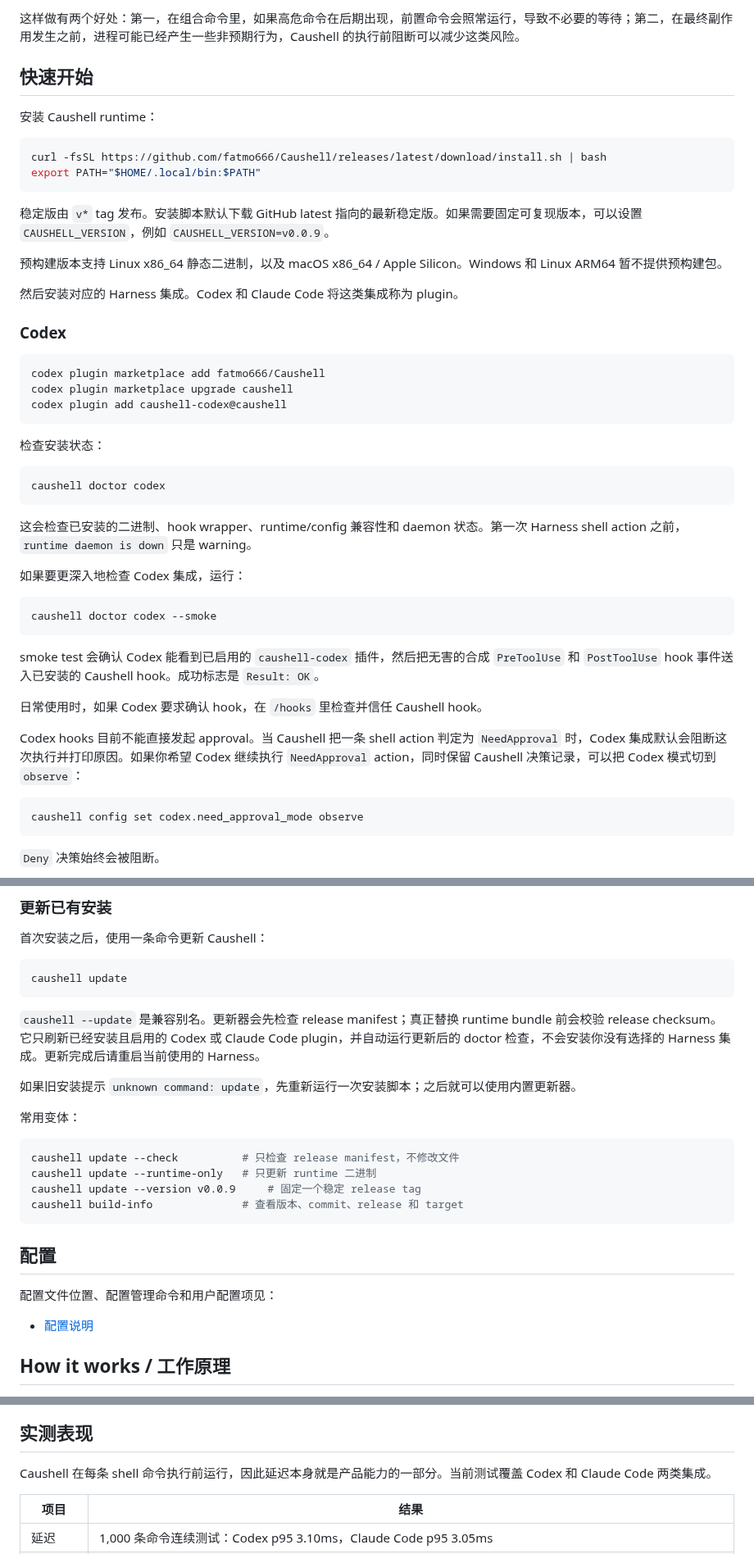
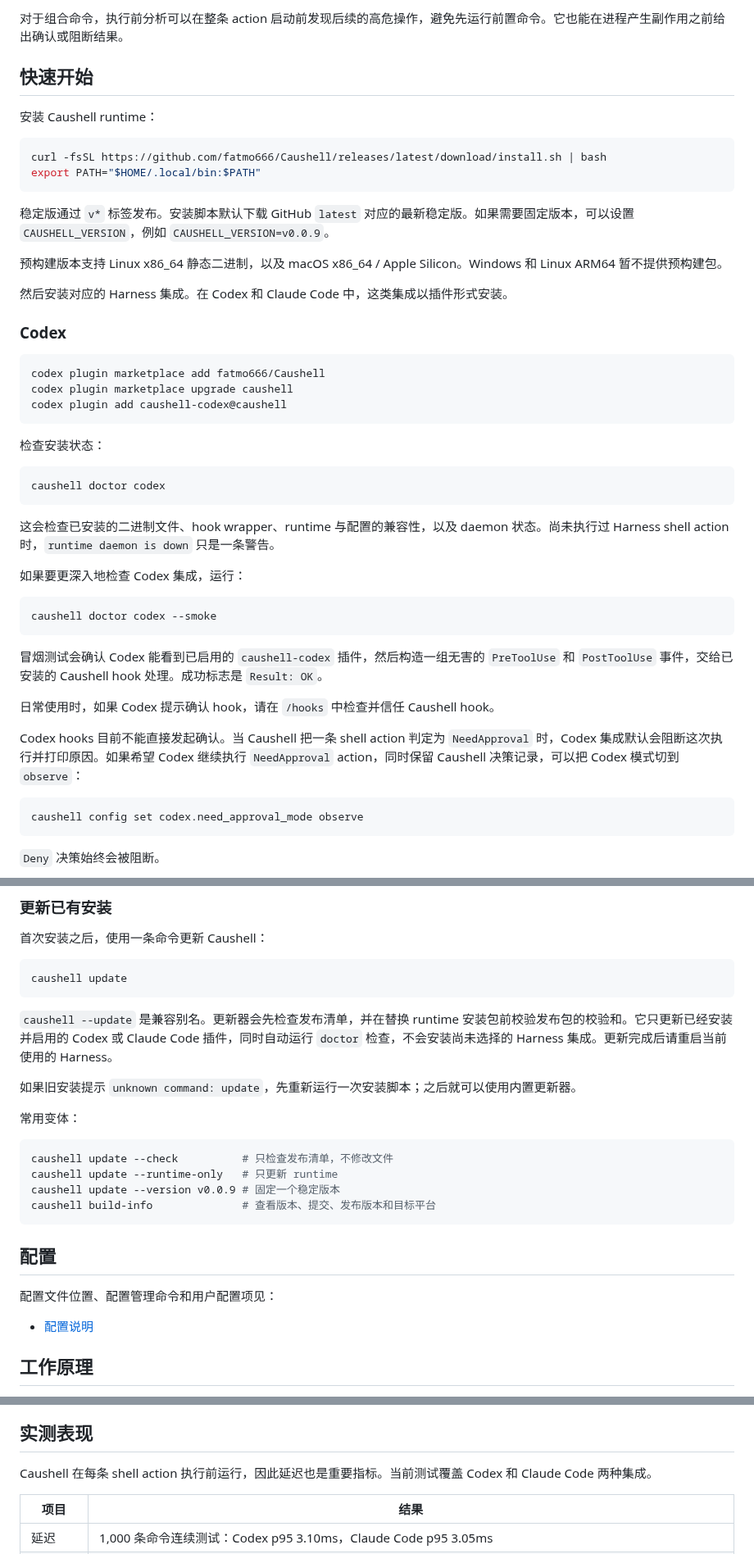
Before and after one commit to fatmo666/Caushell, a Markdown page: README.zh-CN.md, 3 parts joined by grey strips. Shown at 82% size. Drawn GitHub-style.

````diff
--- a/README.zh-CN.md
+++ b/README.zh-CN.md
@@ -70,5 +70,5 @@ Caushell 与沙箱是互补关系，它们覆盖的是不同阶段的风险。
 
-这样做有两个好处：第一，在组合命令里，如果高危命令在后期出现，前置命令会照常运行，导致不必要的等待；第二，在最终副作用发生之前，进程可能已经产生一些非预期行为，Caushell 的执行前阻断可以减少这类风险。
+对于组合命令，执行前分析可以在整条 action 启动前发现后续的高危操作，避免先运行前置命令。它也能在进程产生副作用之前给出确认或阻断结果。
 
 ## 快速开始
 
@@ -79,11 +79,11 @@ curl -fsSL https://github.com/fatmo666/Caushell/releases/latest/download/install
 export PATH="$HOME/.local/bin:$PATH"
 ```
 
-稳定版由 `v*` tag 发布。安装脚本默认下载 GitHub latest 指向的最新稳定版。如果需要固定可复现版本，可以设置 `CAUSHELL_VERSION`，例如 `CAUSHELL_VERSION=v0.0.9`。
+稳定版通过 `v*` 标签发布。安装脚本默认下载 GitHub `latest` 对应的最新稳定版。如果需要固定版本，可以设置 `CAUSHELL_VERSION`，例如 `CAUSHELL_VERSION=v0.0.9`。
 
 预构建版本支持 Linux x86_64 静态二进制，以及 macOS x86_64 / Apple Silicon。Windows 和 Linux ARM64 暂不提供预构建包。
 
-然后安装对应的 Harness 集成。Codex 和 Claude Code 将这类集成称为 plugin。
+然后安装对应的 Harness 集成。在 Codex 和 Claude Code 中，这类集成以插件形式安装。
 
 ### Codex
 
@@ -99,7 +99,7 @@ codex plugin add caushell-codex@caushell
 caushell doctor codex
 ```
 
-这会检查已安装的二进制、hook wrapper、runtime/config 兼容性和 daemon 状态。第一次 Harness shell action 之前，`runtime daemon is down` 只是 warning。
+这会检查已安装的二进制文件、hook wrapper、runtime 与配置的兼容性，以及 daemon 状态。尚未执行过 Harness shell action 时，`runtime daemon is down` 只是一条警告。
 
 如果要更深入地检查 Codex 集成，运行：
 
@@ -107,11 +107,11 @@ caushell doctor codex
 caushell doctor codex --smoke
 ```
 
-smoke test 会确认 Codex 能看到已启用的 `caushell-codex` 插件，然后把无害的合成 `PreToolUse` 和 `PostToolUse` hook 事件送入已安装的 Caushell hook。成功标志是 `Result: OK`。
+冒烟测试会确认 Codex 能看到已启用的 `caushell-codex` 插件，然后构造一组无害的 `PreToolUse` 和 `PostToolUse` 事件，交给已安装的 Caushell hook 处理。成功标志是 `Result: OK`。
 
-日常使用时，如果 Codex 要求确认 hook，在 `/hooks` 里检查并信任 Caushell hook。
+日常使用时，如果 Codex 提示确认 hook，请在 `/hooks` 中检查并信任 Caushell hook。
 
-Codex hooks 目前不能直接发起 approval。当 Caushell 把一条 shell action 判定为 `NeedApproval` 时，Codex 集成默认会阻断这次执行并打印原因。如果你希望 Codex 继续执行 `NeedApproval` action，同时保留 Caushell 决策记录，可以把 Codex 模式切到 `observe`：
+Codex hooks 目前不能直接发起确认。当 Caushell 把一条 shell action 判定为 `NeedApproval` 时，Codex 集成默认会阻断这次执行并打印原因。如果希望 Codex 继续执行 `NeedApproval` action，同时保留 Caushell 决策记录，可以把 Codex 模式切到 `observe`：
 
 ```bash
 caushell config set codex.need_approval_mode observe
@@ -172,17 +172,17 @@ dsh plugin --profile headless add \
 caushell update
 ```
 
-`caushell --update` 是兼容别名。更新器会先检查 release manifest；真正替换 runtime bundle 前会校验 release checksum。它只刷新已经安装且启用的 Codex 或 Claude Code plugin，并自动运行更新后的 doctor 检查，不会安装你没有选择的 Harness 集成。更新完成后请重启当前使用的 Harness。
+`caushell --update` 是兼容别名。更新器会先检查发布清单，并在替换 runtime 安装包前校验发布包的校验和。它只更新已经安装并启用的 Codex 或 Claude Code 插件，同时自动运行 `doctor` 检查，不会安装尚未选择的 Harness 集成。更新完成后请重启当前使用的 Harness。
 
 如果旧安装提示 `unknown command: update`，先重新运行一次安装脚本；之后就可以使用内置更新器。
 
 常用变体：
 
 ```bash
-caushell update --check          # 只检查 release manifest，不修改文件
-caushell update --runtime-only   # 只更新 runtime 二进制
-caushell update --version v0.0.9     # 固定一个稳定 release tag
-caushell build-info              # 查看版本、commit、release 和 target
+caushell update --check          # 只检查发布清单，不修改文件
+caushell update --runtime-only   # 只更新 runtime
+caushell update --version v0.0.9 # 固定一个稳定版本
+caushell build-info              # 查看版本、提交、发布版本和目标平台
 ```
 
 ## 配置
@@ -191,5 +191,5 @@ caushell build-info              # 查看版本、commit、release 和 target
 
 - [配置说明](docs/configuration.zh-CN.md)
 
-## How it works / 工作原理
+## 工作原理
 
@@ -219,7 +199,7 @@ Caushell 的第一步是把从 Harness 接收的原始 shell action 固定成稳
 
 ## 实测表现
 
-Caushell 在每条 shell 命令执行前运行，因此延迟本身就是产品能力的一部分。当前测试覆盖 Codex 和 Claude Code 两类集成。
+Caushell 在每条 shell action 执行前运行，因此延迟也是重要指标。当前测试覆盖 Codex 和 Claude Code 两种集成。
 
 | 项目 | 结果 |
 | --- | --- |
````
Also changed, not shown: other parts of README.zh-CN.md (+33 -53 lines), README.md (+32 -52 lines), docs/how-it-works.md (added, +58 -0 lines), docs/how-it-works.zh-CN.md (added, +58 -0 lines), docs/security-model.md (added, +86 -0 lines), docs/security-model.zh-CN.md (added, +86 -0 lines), docs/semantic-model.md (added, +119 -0 lines), docs/semantic-model.zh-CN.md (added, +119 -0 lines), assets/caushell-overall-flow.png.
